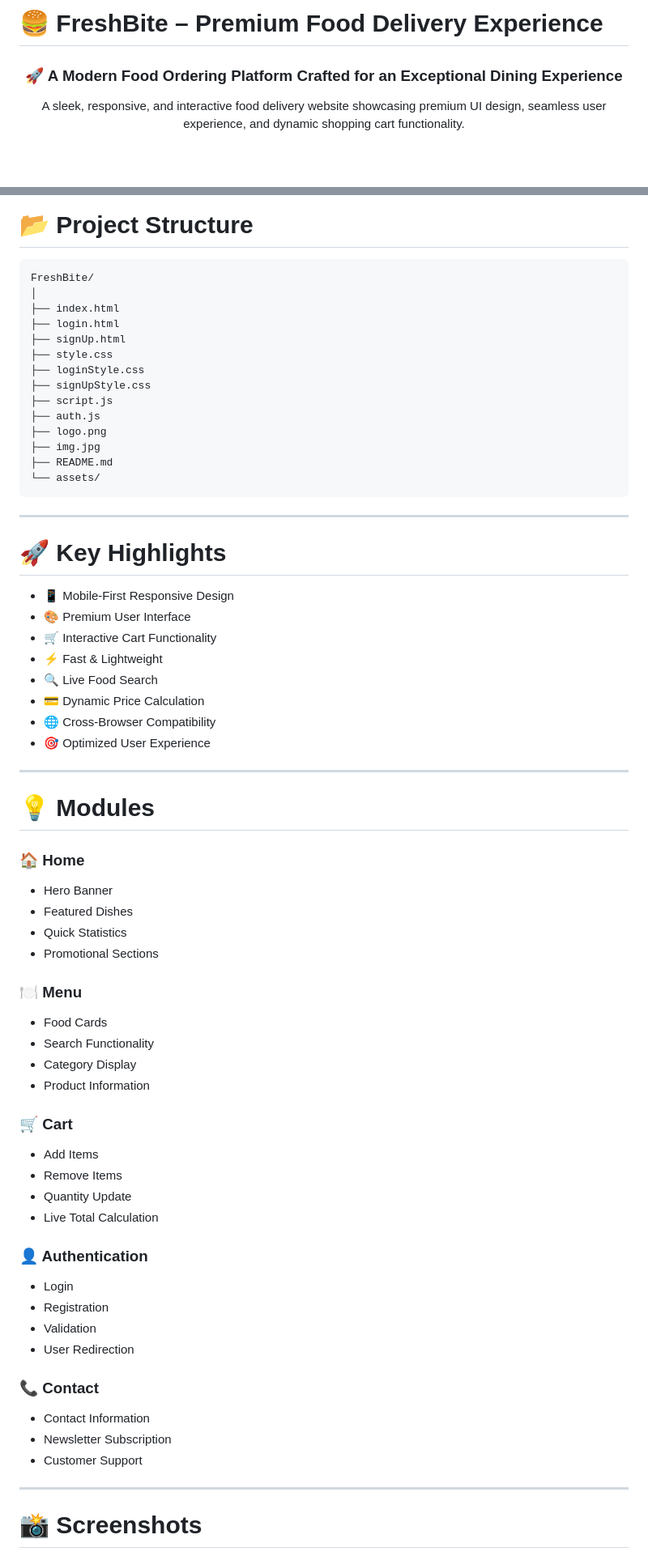
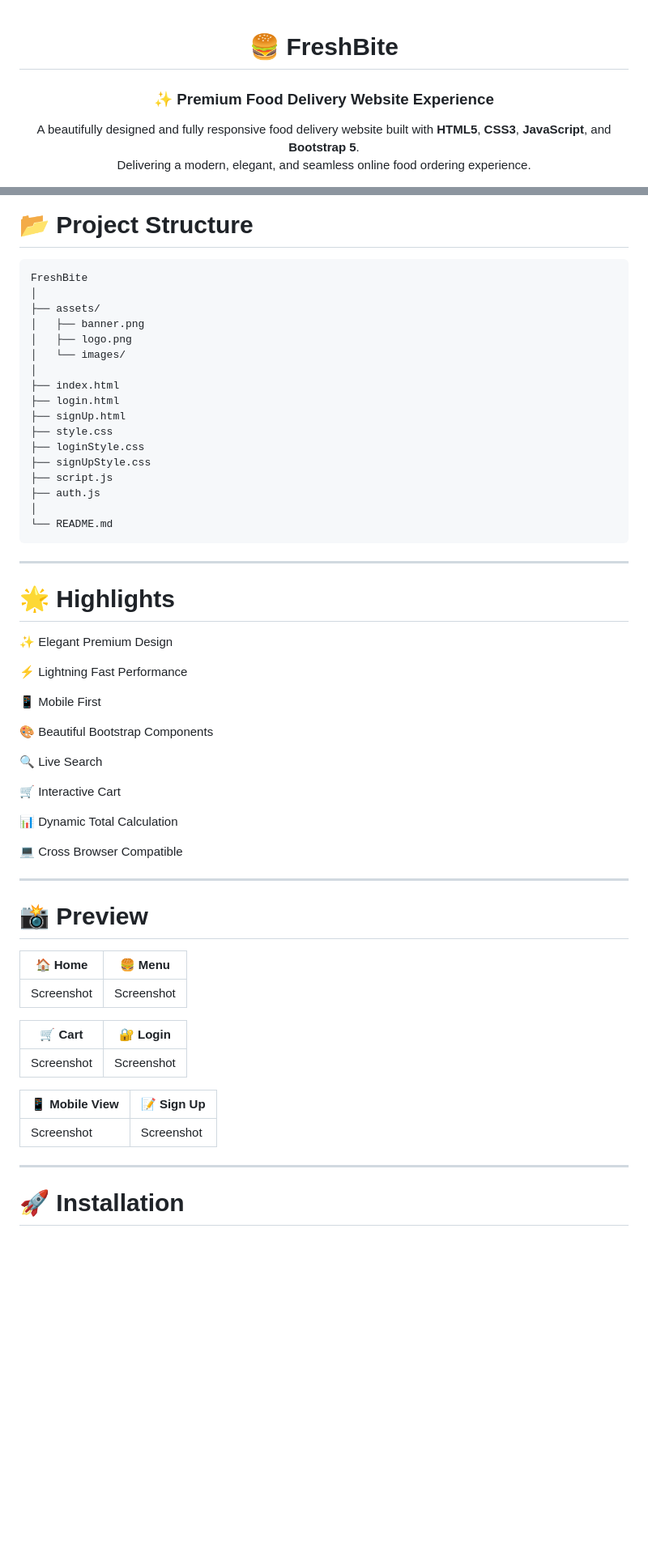
Before and after one commit to rsaikumar007/FreshBite, a Markdown page: README.md, 2 parts joined by grey strips. Shown at 81% size. GitHub-like rendering; blank space fills up the shorter version.

````diff
--- a/README.md
+++ b/README.md
@@ -1,10 +1,13 @@
-# 🍔 FreshBite – Premium Food Delivery Experience
-
 <div align="center">
 
-### 🚀 A Modern Food Ordering Platform Crafted for an Exceptional Dining Experience
+# 🍔 FreshBite
+
+### ✨ Premium Food Delivery Website Experience
 
 <p align="center">
-A sleek, responsive, and interactive food delivery website showcasing premium UI design, seamless user experience, and dynamic shopping cart functionality.
+A beautifully designed and fully responsive food delivery website built with
+<b>HTML5</b>, <b>CSS3</b>, <b>JavaScript</b>, and <b>Bootstrap 5</b>.
+<br>
+Delivering a modern, elegant, and seamless online food ordering experience.
 </p>
 
@@ -95,8 +100,13 @@ The application enables users to browse delicious meals, search menu items, mana
 
 # 📂 Project Structure
 
-```text
-FreshBite/
+```
+FreshBite
+│
+├── assets/
+│   ├── banner.png
+│   ├── logo.png
+│   └── images/
 │
 ├── index.html
 ├── login.html
@@ -106,64 +116,47 @@ FreshBite/
 ├── signUpStyle.css
 ├── script.js
 ├── auth.js
-├── logo.png
-├── img.jpg
-├── README.md
-└── assets/
+│
+└── README.md
 ```
 
 ---
 
-# 🚀 Key Highlights
+# 🌟 Highlights
 
-* 📱 Mobile-First Responsive Design
-* 🎨 Premium User Interface
-* 🛒 Interactive Cart Functionality
-* ⚡ Fast & Lightweight
-* 🔍 Live Food Search
-* 💳 Dynamic Price Calculation
-* 🌐 Cross-Browser Compatibility
-* 🎯 Optimized User Experience
+✨ Elegant Premium Design
+
+⚡ Lightning Fast Performance
+
+📱 Mobile First
+
+🎨 Beautiful Bootstrap Components
+
+🔍 Live Search
+
+🛒 Interactive Cart
+
+📊 Dynamic Total Calculation
+
+💻 Cross Browser Compatible
 
 ---
 
-# 💡 Modules
+# 📸 Preview
 
-### 🏠 Home
+| 🏠 Home | 🍔 Menu |
+|----------|----------|
+| Screenshot | Screenshot |
 
-* Hero Banner
-* Featured Dishes
-* Quick Statistics
-* Promotional Sections
+| 🛒 Cart | 🔐 Login |
+|----------|----------|
+| Screenshot | Screenshot |
 
-### 🍽️ Menu
-
-* Food Cards
-* Search Functionality
-* Category Display
-* Product Information
-
-### 🛒 Cart
-
-* Add Items
-* Remove Items
-* Quantity Update
-* Live Total Calculation
-
-### 👤 Authentication
-
-* Login
-* Registration
-* Validation
-* User Redirection
-
-### 📞 Contact
-
-* Contact Information
-* Newsletter Subscription
-* Customer Support
+| 📱 Mobile View | 📝 Sign Up |
+|----------------|------------|
+| Screenshot | Screenshot |
 
 ---
 
-# 📸 Screenshots
+# 🚀 Installation
 
````
Also changed, not shown: other parts of README.md (+122 -100 lines).
